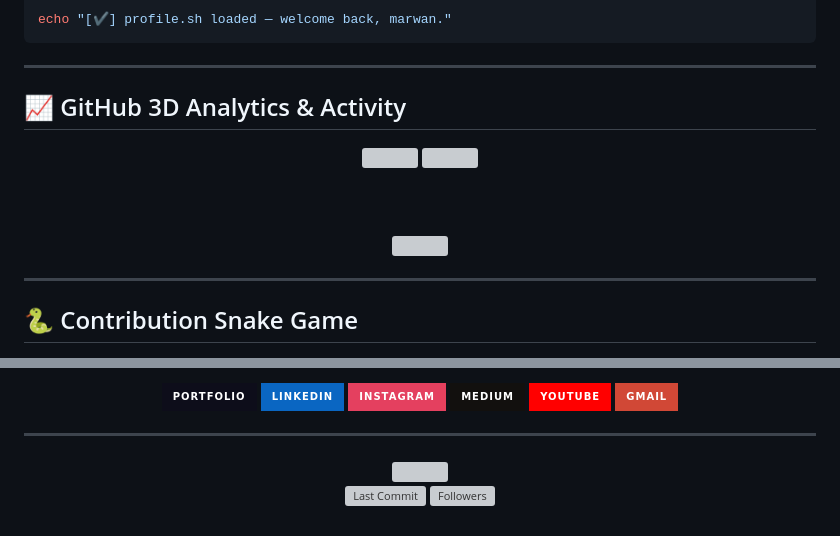
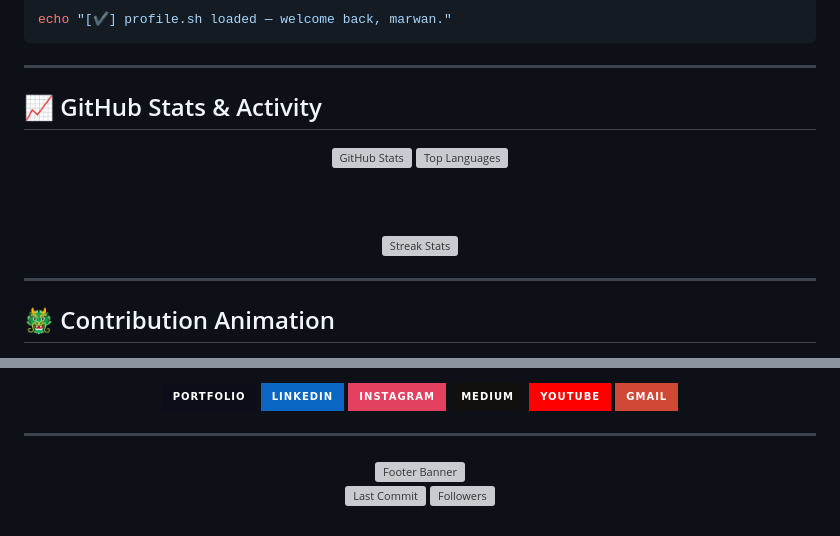
Before and after one commit to Mwannn/Mwannn, a Markdown page: README.md, 2 parts joined by grey strips. GitHub-like rendering; badges without logos; grey boxes are pictures that could not be loaded.

Commit message:
docs: update profile README layout, tech stack badges, and contribution assets

```diff
--- a/README.md
+++ b/README.md
@@ -158,22 +124,22 @@ echo "[✔] profile.sh loaded — welcome back, marwan."
 
 ---
 
-## 📈 GitHub 3D Analytics & Activity
+## 📈 GitHub Stats & Activity
 
 <div align="center">
 
-<img src="https://github-readme-stats.vercel.app/api?username=Mwannn&show_icons=true&theme=tokyonight&hide_border=true&border_radius=12&bg_color=0D0D1A&title_color=7C3AED&icon_color=06B6D4&text_color=c9d1d9&ring_color=7C3AED&line_height=28" height="170"/>
-<img src="https://github-readme-stats.vercel.app/api/top-langs/?username=Mwannn&layout=compact&theme=tokyonight&hide_border=true&border_radius=12&bg_color=0D0D1A&title_color=7C3AED&text_color=c9d1d9&langs_count=8" height="170"/>
+<img src="https://github-readme-stats.vercel.app/api?username=Mwannn&show_icons=true&theme=tokyonight&hide_border=true&border_radius=12&bg_color=0D0D1A&title_color=7C3AED&icon_color=06B6D4&text_color=c9d1d9&ring_color=7C3AED&line_height=28" height="170" alt="GitHub Stats"/>
+<img src="https://github-readme-stats.vercel.app/api/top-langs/?username=Mwannn&layout=compact&theme=tokyonight&hide_border=true&border_radius=12&bg_color=0D0D1A&title_color=7C3AED&text_color=c9d1d9&langs_count=8" height="170" alt="Top Languages"/>
 
 <br/><br/>
 
-<img src="https://streak-stats.demolab.com?user=Mwannn&locale=en&mode=daily&theme=tokyonight&hide_border=true&border_radius=12&background=0D0D1A&ring=7C3AED&fire=F59E0B&currStreakLabel=06B6D4" height="170"/>
+<img src="https://streak-stats.demolab.com?user=Mwannn&locale=en&mode=daily&theme=tokyonight&hide_border=true&border_radius=12&background=0D0D1A&ring=7C3AED&fire=F59E0B&currStreakLabel=06B6D4" height="170" alt="Streak Stats"/>
 
 </div>
 
 ---
 
-## 🐍 Contribution Snake Game
+## 🐲 Contribution Animation
 
 <div align="center">
 
@@ -200,7 +166,7 @@ echo "[✔] profile.sh loaded — welcome back, marwan."
 
 <div align="center">
 
-<img src="https://capsule-render.vercel.app/api?type=waving&color=gradient&customColorList=6,11,20&height=120&section=footer&text=Let%27s+build+something+awesome+in+3D&fontSize=20&fontColor=ffffff&animation=twinkling&fontAlignY=65" width="100%"/>
+<img src="https://capsule-render.vercel.app/api?type=waving&color=gradient&customColorList=6,11,20&height=120&section=footer&text=Let%27s+build+something+awesome+in+3D&fontSize=20&fontColor=ffffff&animation=twinkling&fontAlignY=65" width="100%" alt="Footer Banner"/>
 
 <br/>
 
```
Also changed, not shown: other parts of README.md (+32 -66 lines).
